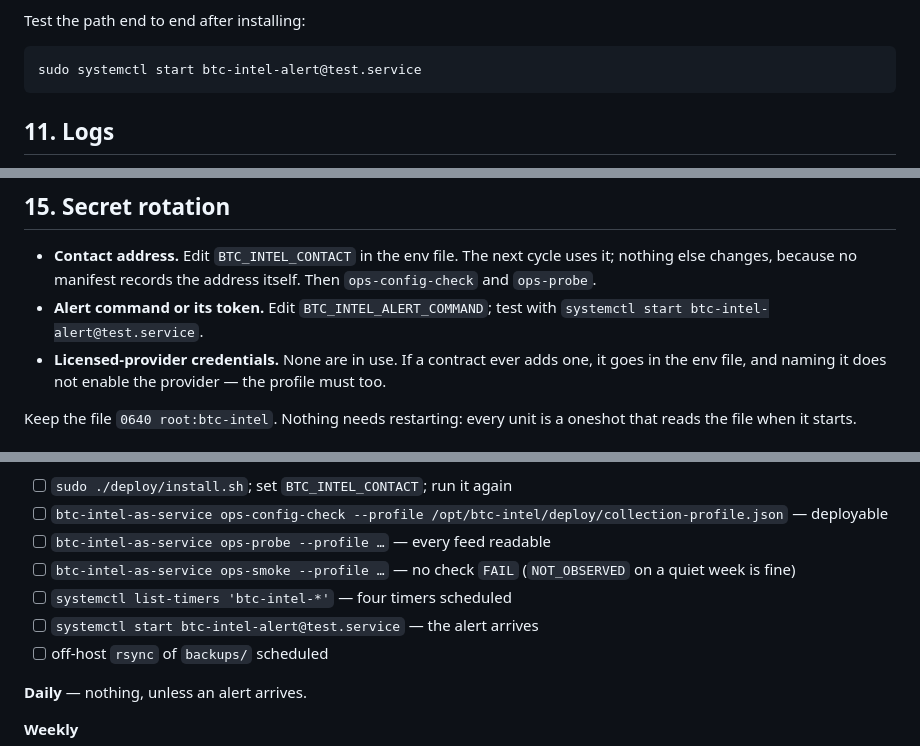
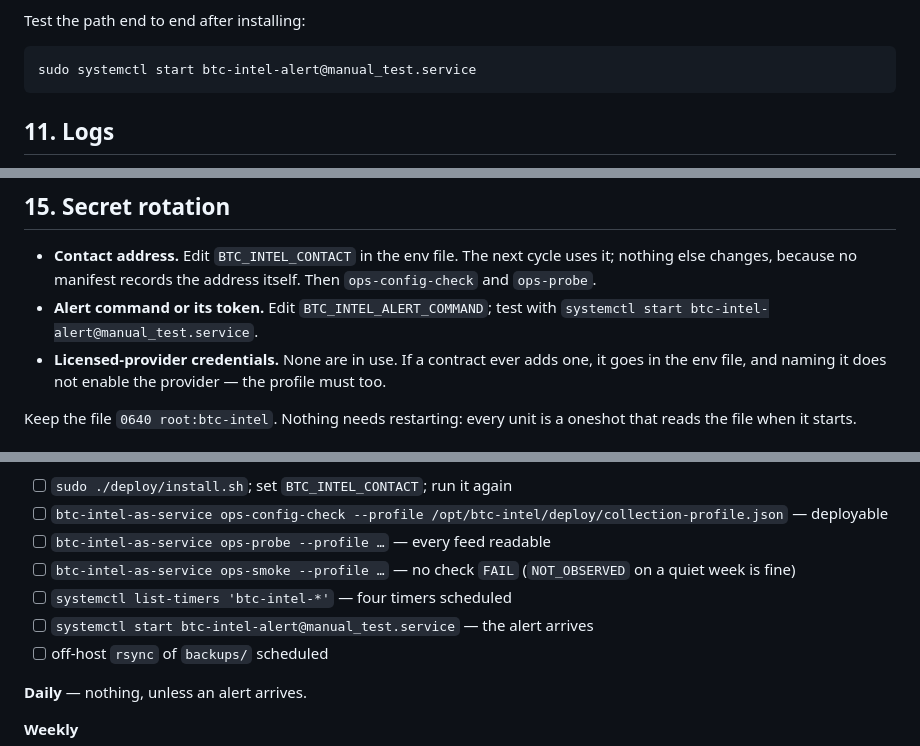
Before and after one commit to KiyotakaShinichi/BTC-Forecaster, a Markdown page: docs/production-collection.md, 3 parts joined by grey strips. GitHub-like rendering.

Commit message:
docs(ops): name the alert test instance so it cannot read as an address
CI's secret scan refuses anything shaped like an email address outside the
reserved example domains -- structurally, so that a real contact can never be
committed by accident. The runbook told operators to test alerting with
`systemctl start btc-intel-alert@test.service`, and `btc-intel-alert@test.service`
is exactly that shape. It was the only match in the tree.

The instance is now `manual_test`: still a valid systemd instance name, and an
underscore cannot appear in an address's domain, so the scan has nothing to
match. The scan itself is unchanged.

````diff
--- a/docs/production-collection.md
+++ b/docs/production-collection.md
@@ -339,7 +339,7 @@ timer — outside this repository by design.
 Test the path end to end after installing:
 
 ```sh
-sudo systemctl start btc-intel-alert@test.service
+sudo systemctl start btc-intel-alert@manual_test.service
 ```
 
 ## 11. Logs
@@ -403,7 +403,7 @@ correct through the append-only ledger (`corrections/README.md`). Never delete.
   uses it; nothing else changes, because no manifest records the address itself.
   Then `ops-config-check` and `ops-probe`.
 - **Alert command or its token.** Edit `BTC_INTEL_ALERT_COMMAND`; test with
-  `systemctl start btc-intel-alert@test.service`.
+  `systemctl start btc-intel-alert@manual_test.service`.
 - **Licensed-provider credentials.** None are in use. If a contract ever adds
   one, it goes in the env file, and naming it does not enable the provider — the
   profile must too.
@@ -441,7 +441,7 @@ off-host copy bounds the loss to a day.
 - [ ] `btc-intel-as-service ops-probe --profile …` — every feed readable
 - [ ] `btc-intel-as-service ops-smoke --profile …` — no check `FAIL` (`NOT_OBSERVED` on a quiet week is fine)
 - [ ] `systemctl list-timers 'btc-intel-*'` — four timers scheduled
-- [ ] `systemctl start btc-intel-alert@test.service` — the alert arrives
+- [ ] `systemctl start btc-intel-alert@manual_test.service` — the alert arrives
 - [ ] off-host `rsync` of `backups/` scheduled
 
 **Daily** — nothing, unless an alert arrives.
````
Also changed, not shown: other parts of docs/production-collection.md (+1 -1 lines).
